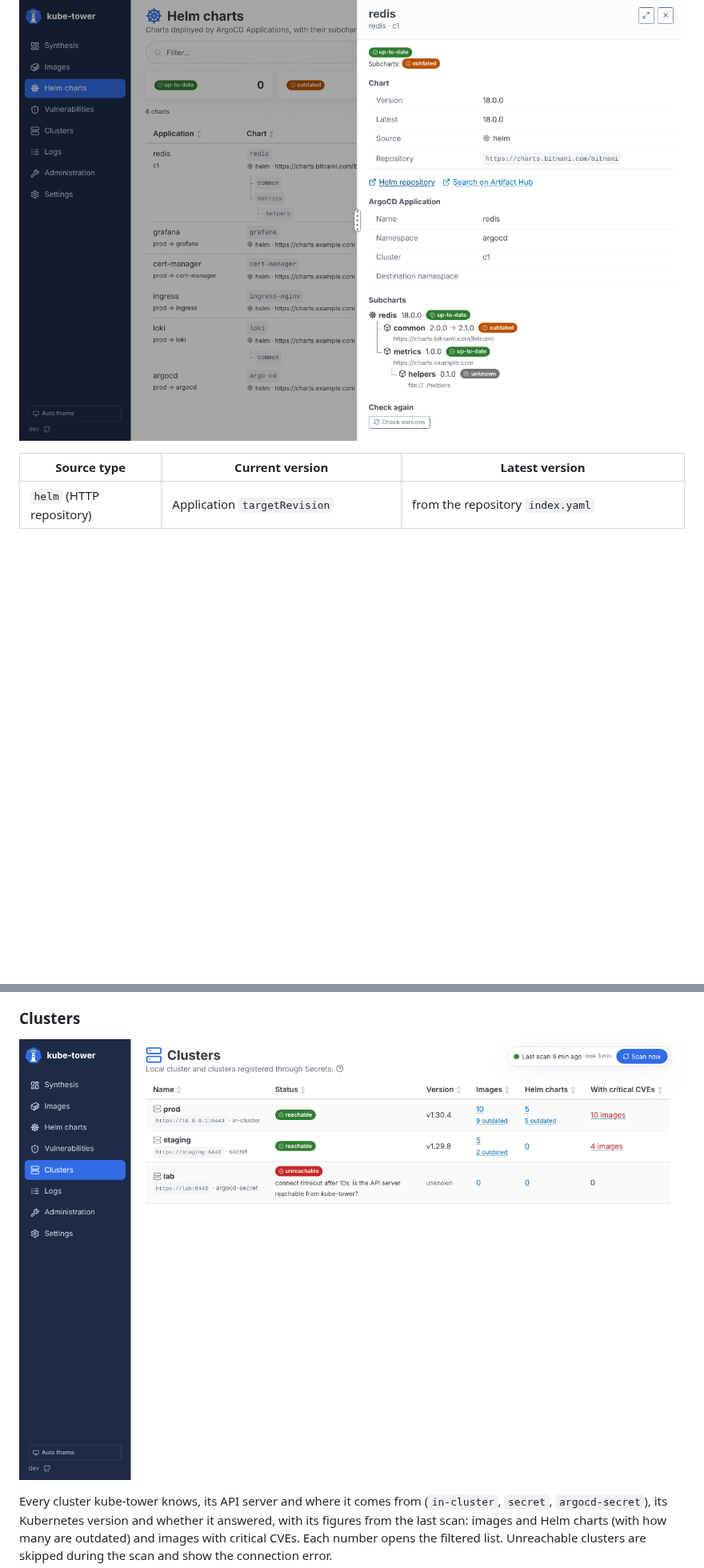
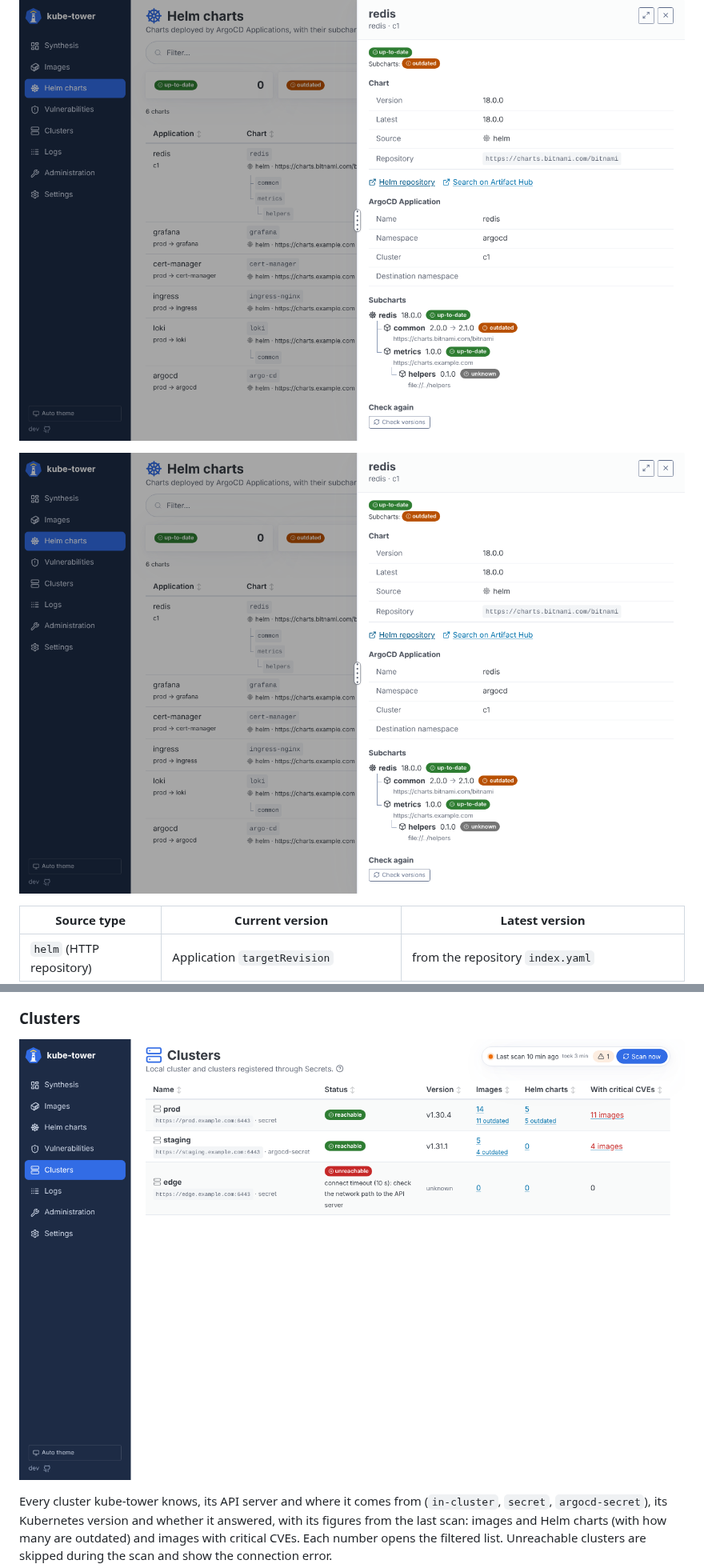
Before and after one commit to Arcanexus/kube-tower, a Markdown page: docs/usage.md, 2 parts joined by grey strips. Shown at 80% size. Rendered like a GitHub page; pictures changed too: docs/images/clusters.png; blank space fills up the shorter version.

Commit message:
Refresh the documentation screenshots
Co-Authored-By: Claude Opus 5.5 (1M context) <noreply@anthropic.com>
Claude-Session: https://claude.ai/code/session_01VCR1Wzjg7LBJK5t7fsriYj

```diff
--- a/docs/usage.md
+++ b/docs/usage.md
@@ -154,6 +154,8 @@ tree of the images.
 
 ![Chart details](images/chart-detail.png)
 
+![Chart details](images/chart-detail.png)
+
 | Source type | Current version | Latest version |
 | --- | --- | --- |
 | `helm` (HTTP repository) | Application `targetRevision` | from the repository `index.yaml` |
```
Also changed, not shown: docs/images/dark.png, docs/images/synthesis.png, docs/images/vulnerabilities.png, docs/images/vulnerability-detail.png.
